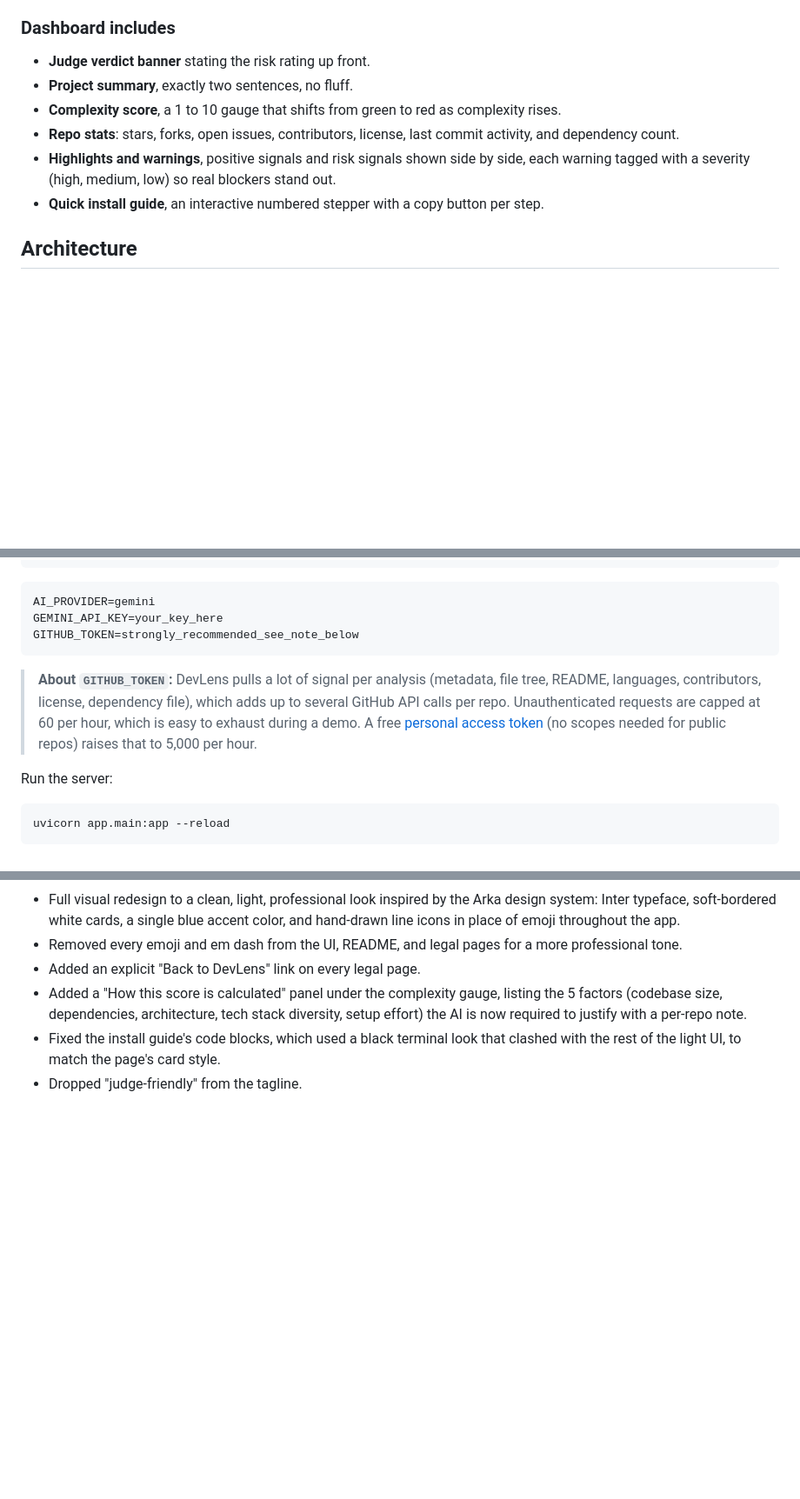
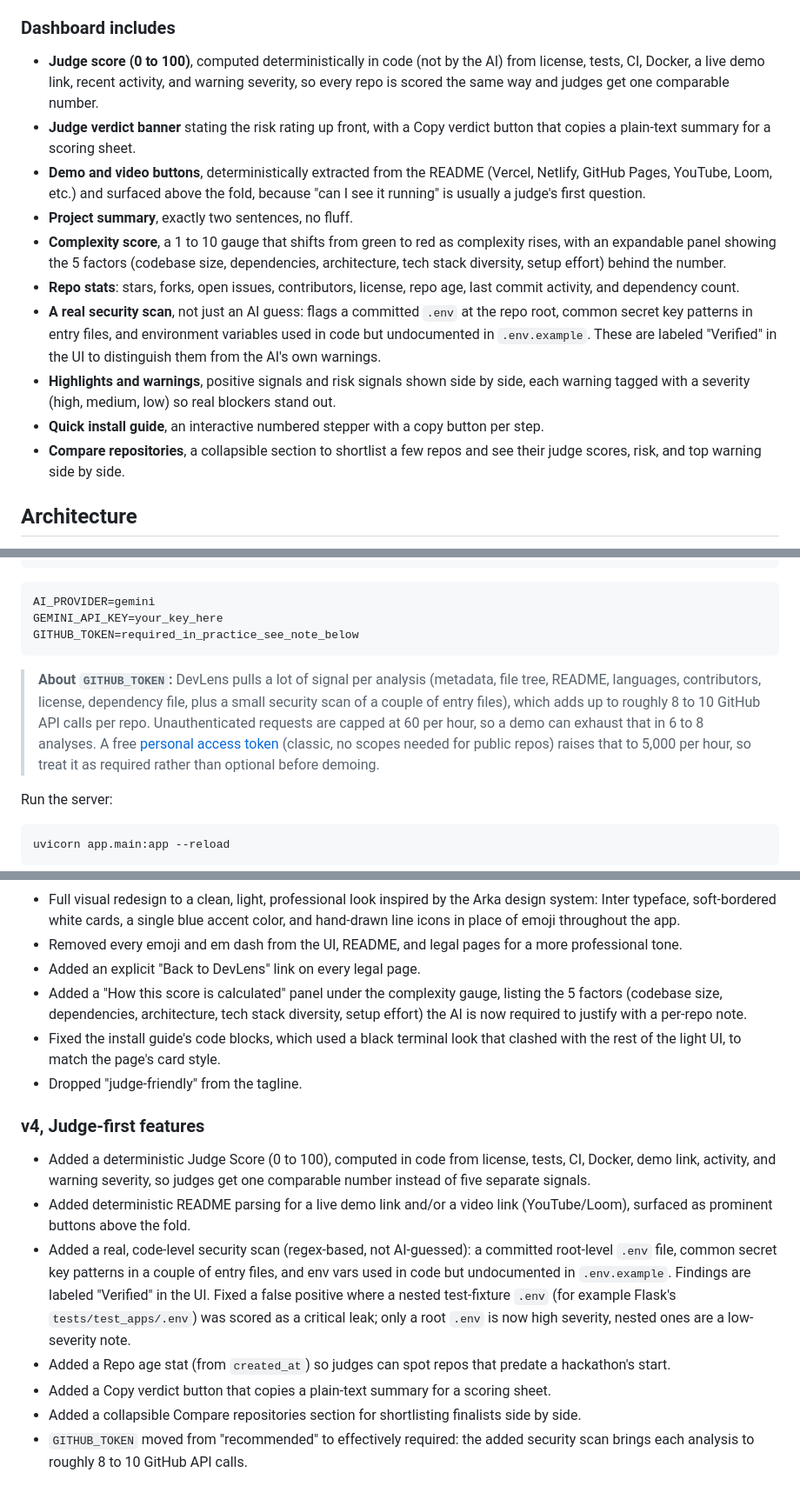
Before and after one commit to Josequevedov08/DevLens, a Markdown page: README.md, 3 parts joined by grey strips. Shown at 87% size. GitHub-like rendering; blank space fills up the shorter version.

Commit message:
Update README with v4 features and changelog
Co-Authored-By: Claude Sonnet 5 <noreply@anthropic.com>

````diff
--- a/README.md
+++ b/README.md
@@ -30,14 +30,29 @@ READMEs and `requirements.txt` files.
    readable in under 10 seconds, with a direct link back to the source repository.
 
 ### Dashboard includes
-- **Judge verdict banner** stating the risk rating up front.
+- **Judge score (0 to 100)**, computed deterministically in code (not by the AI) from
+  license, tests, CI, Docker, a live demo link, recent activity, and warning severity, so
+  every repo is scored the same way and judges get one comparable number.
+- **Judge verdict banner** stating the risk rating up front, with a Copy verdict button
+  that copies a plain-text summary for a scoring sheet.
+- **Demo and video buttons**, deterministically extracted from the README (Vercel,
+  Netlify, GitHub Pages, YouTube, Loom, etc.) and surfaced above the fold, because "can I
+  see it running" is usually a judge's first question.
 - **Project summary**, exactly two sentences, no fluff.
-- **Complexity score**, a 1 to 10 gauge that shifts from green to red as complexity rises.
-- **Repo stats**: stars, forks, open issues, contributors, license, last commit activity,
-  and dependency count.
+- **Complexity score**, a 1 to 10 gauge that shifts from green to red as complexity rises,
+  with an expandable panel showing the 5 factors (codebase size, dependencies,
+  architecture, tech stack diversity, setup effort) behind the number.
+- **Repo stats**: stars, forks, open issues, contributors, license, repo age, last commit
+  activity, and dependency count.
+- **A real security scan**, not just an AI guess: flags a committed `.env` at the repo
+  root, common secret key patterns in entry files, and environment variables used in code
+  but undocumented in `.env.example`. These are labeled "Verified" in the UI to
+  distinguish them from the AI's own warnings.
 - **Highlights and warnings**, positive signals and risk signals shown side by side, each
   warning tagged with a severity (high, medium, low) so real blockers stand out.
 - **Quick install guide**, an interactive numbered stepper with a copy button per step.
+- **Compare repositories**, a collapsible section to shortlist a few repos and see their
+  judge scores, risk, and top warning side by side.
 
 ## Architecture
 
@@ -92,15 +107,17 @@ cp .env.example .env
 ```env
 AI_PROVIDER=gemini
 GEMINI_API_KEY=your_key_here
-GITHUB_TOKEN=strongly_recommended_see_note_below
+GITHUB_TOKEN=required_in_practice_see_note_below
 ```
 
 > **About `GITHUB_TOKEN`:** DevLens pulls a lot of signal per analysis (metadata, file
-> tree, README, languages, contributors, license, dependency file), which adds up to
-> several GitHub API calls per repo. Unauthenticated requests are capped at 60 per hour,
-> which is easy to exhaust during a demo. A free
-> [personal access token](https://github.com/settings/tokens) (no scopes needed for
-> public repos) raises that to 5,000 per hour.
+> tree, README, languages, contributors, license, dependency file, plus a small security
+> scan of a couple of entry files), which adds up to roughly 8 to 10 GitHub API calls per
+> repo. Unauthenticated requests are capped at 60 per hour, so a demo can exhaust that in
+> 6 to 8 analyses. A free
+> [personal access token](https://github.com/settings/tokens) (classic, no scopes needed
+> for public repos) raises that to 5,000 per hour, so treat it as required rather than
+> optional before demoing.
 
 Run the server:
 
@@ -172,3 +189,23 @@ MIT
 - Fixed the install guide's code blocks, which used a black terminal look that clashed
   with the rest of the light UI, to match the page's card style.
 - Dropped "judge-friendly" from the tagline.
+
+### v4, Judge-first features
+- Added a deterministic Judge Score (0 to 100), computed in code from license, tests,
+  CI, Docker, demo link, activity, and warning severity, so judges get one comparable
+  number instead of five separate signals.
+- Added deterministic README parsing for a live demo link and/or a video link
+  (YouTube/Loom), surfaced as prominent buttons above the fold.
+- Added a real, code-level security scan (regex-based, not AI-guessed): a committed
+  root-level `.env` file, common secret key patterns in a couple of entry files, and env
+  vars used in code but undocumented in `.env.example`. Findings are labeled "Verified"
+  in the UI. Fixed a false positive where a nested test-fixture `.env` (for example
+  Flask's `tests/test_apps/.env`) was scored as a critical leak; only a root `.env` is
+  now high severity, nested ones are a low-severity note.
+- Added a Repo age stat (from `created_at`) so judges can spot repos that predate a
+  hackathon's start.
+- Added a Copy verdict button that copies a plain-text summary for a scoring sheet.
+- Added a collapsible Compare repositories section for shortlisting finalists side by
+  side.
+- `GITHUB_TOKEN` moved from "recommended" to effectively required: the added security
+  scan brings each analysis to roughly 8 to 10 GitHub API calls.
````
